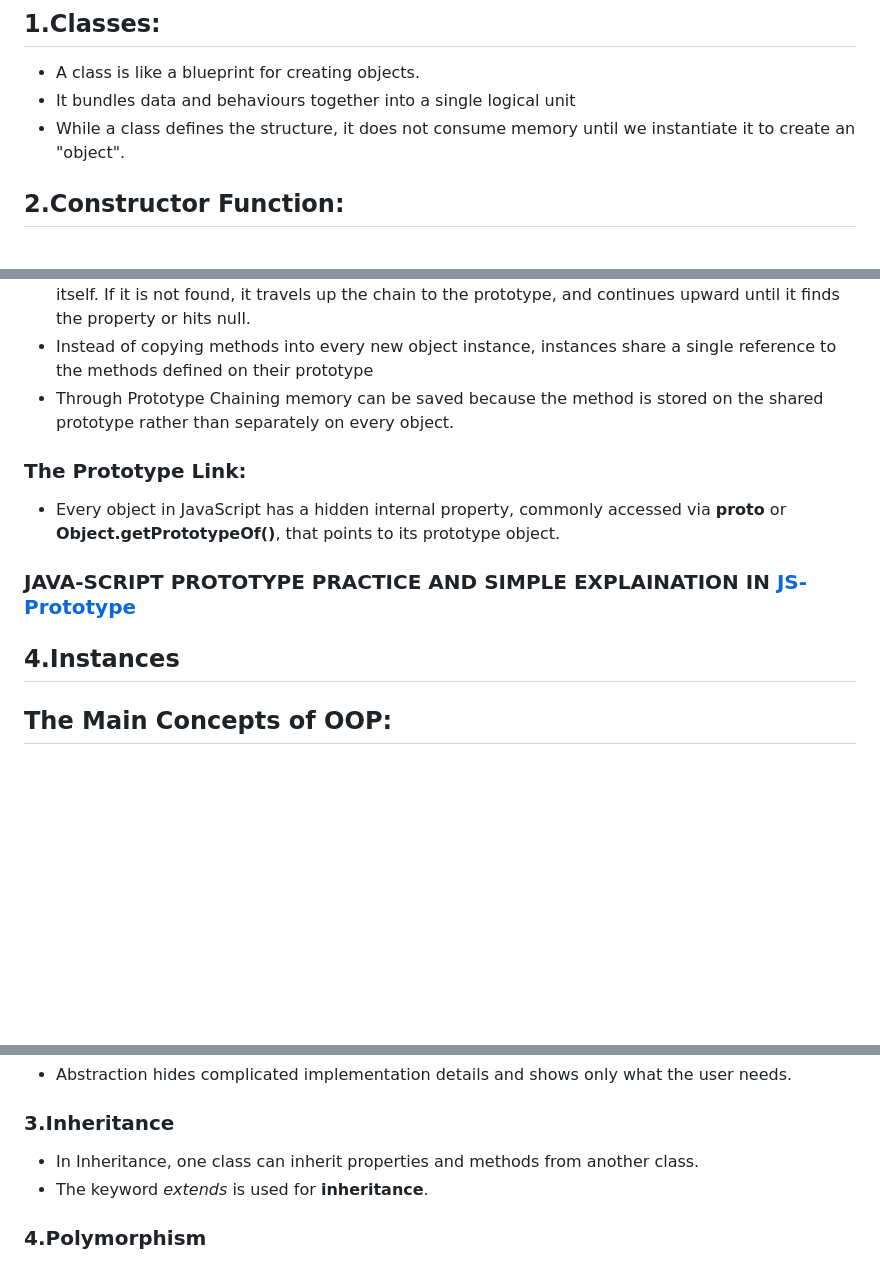
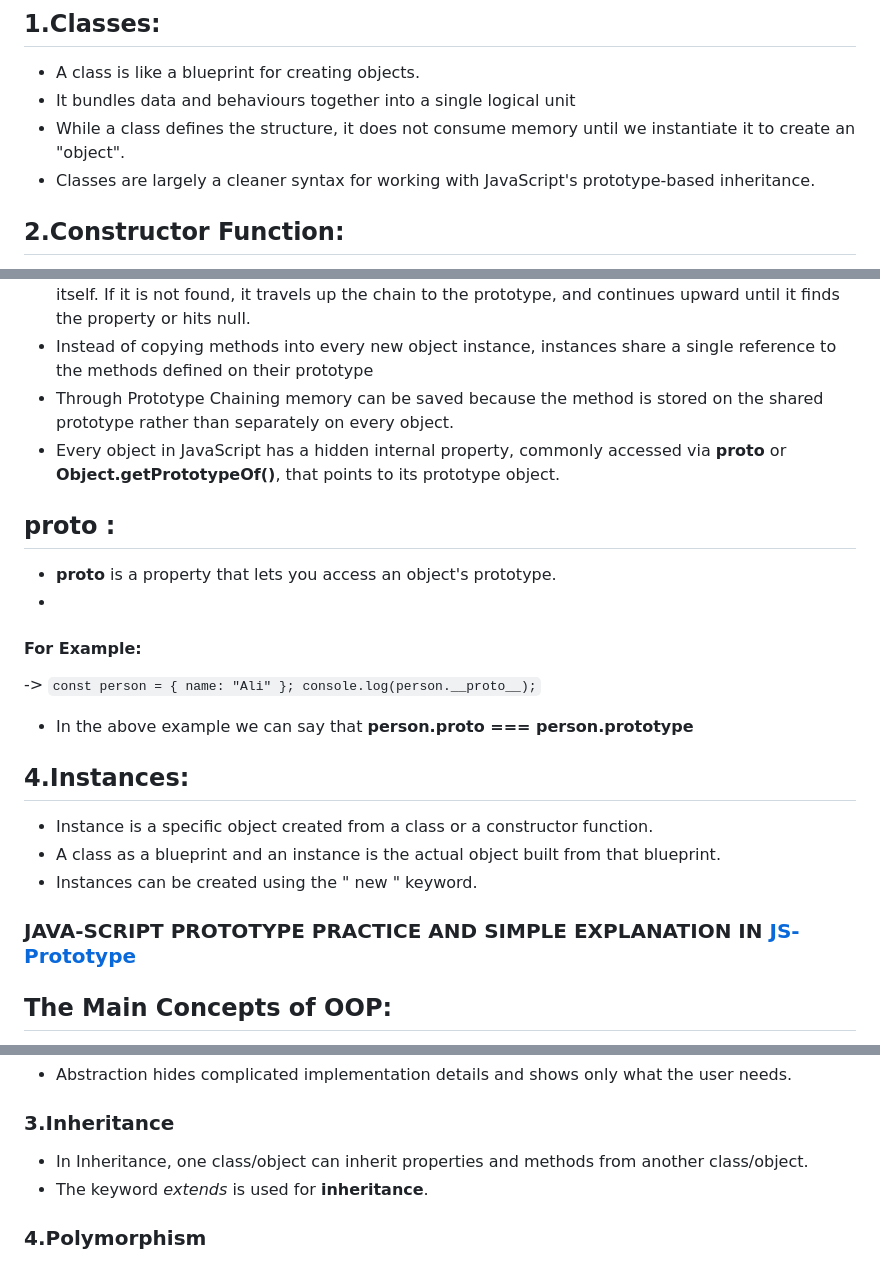
Before and after one commit to kanwaltariq0327-del/Advanced-JavaScript, a Markdown page: README.md, 3 parts joined by grey strips. GitHub-like rendering; blank space fills up the shorter version.

````diff
--- a/README.md
+++ b/README.md
@@ -262,6 +262,7 @@ const user = {
 - A class is like a blueprint for creating objects.
 - It bundles data and behaviours together into a single logical unit
 - While a class defines the structure, it does not consume memory until we instantiate it to create an "object".
+- Classes are largely a cleaner syntax for working with JavaScript's prototype-based inheritance.
 
 ## 2.Constructor Function:
 
@@ -292,14 +293,30 @@
 - When we try to access a property or a method on an object, JavaScript first looks at the object itself. If it is not found, it travels up the chain to the prototype, and continues upward until it finds the property or hits null.
 - Instead of copying methods into every new object instance, instances share a single reference to the methods defined on their prototype
 - Through Prototype Chaining memory can be saved because the method is stored on the shared prototype rather than separately on every object.
-
-### The Prototype Link:
 - Every object in JavaScript has a hidden internal property, commonly accessed via **__proto__** or **Object.getPrototypeOf()**, that points to its prototype object.
 
-### JAVA-SCRIPT PROTOTYPE PRACTICE AND SIMPLE EXPLAINATION IN  [JS-Prototype](https://github.com/kanwaltariq0327-del/Advanced-JavaScript/blob/main/JS-Prototype/main.js)
+
+## __proto__ :
+- __proto__ is a property that lets you access an object's prototype.
+-
+#### For Example:
+-> ```const person = {
+    name: "Ali"
+};
+console.log(person.__proto__);```
+
+- In the above example we can say that **person.__proto__ === person.prototype**
+
+## 4.Instances:
+- Instance is a specific object created from a class or a constructor function.
+- A class as a blueprint and an instance is the actual object built from that blueprint.
+- Instances can be created using the " new " keyword.
 
 
-## 4.Instances
+### JAVA-SCRIPT PROTOTYPE PRACTICE AND SIMPLE EXPLANATION IN  [JS-Prototype](https://github.com/kanwaltariq0327-del/Advanced-JavaScript/blob/main/JS-Prototype/main.js)
+
+
+
 
 ## The Main Concepts of OOP:
 - Classes are the vehicle through which the four primary pillars of Object-Oriented Programming are achieved
@@ -311,7 +328,7 @@
 - Abstraction hides complicated implementation details and shows only what the user needs.
 
 ### 3.Inheritance
-- In Inheritance, one class can inherit properties and methods from another class.
+- In Inheritance, one class/object can inherit properties and methods from another class/object.
 - The keyword *extends* is used for **inheritance**.
 
 ### 4.Polymorphism
````
